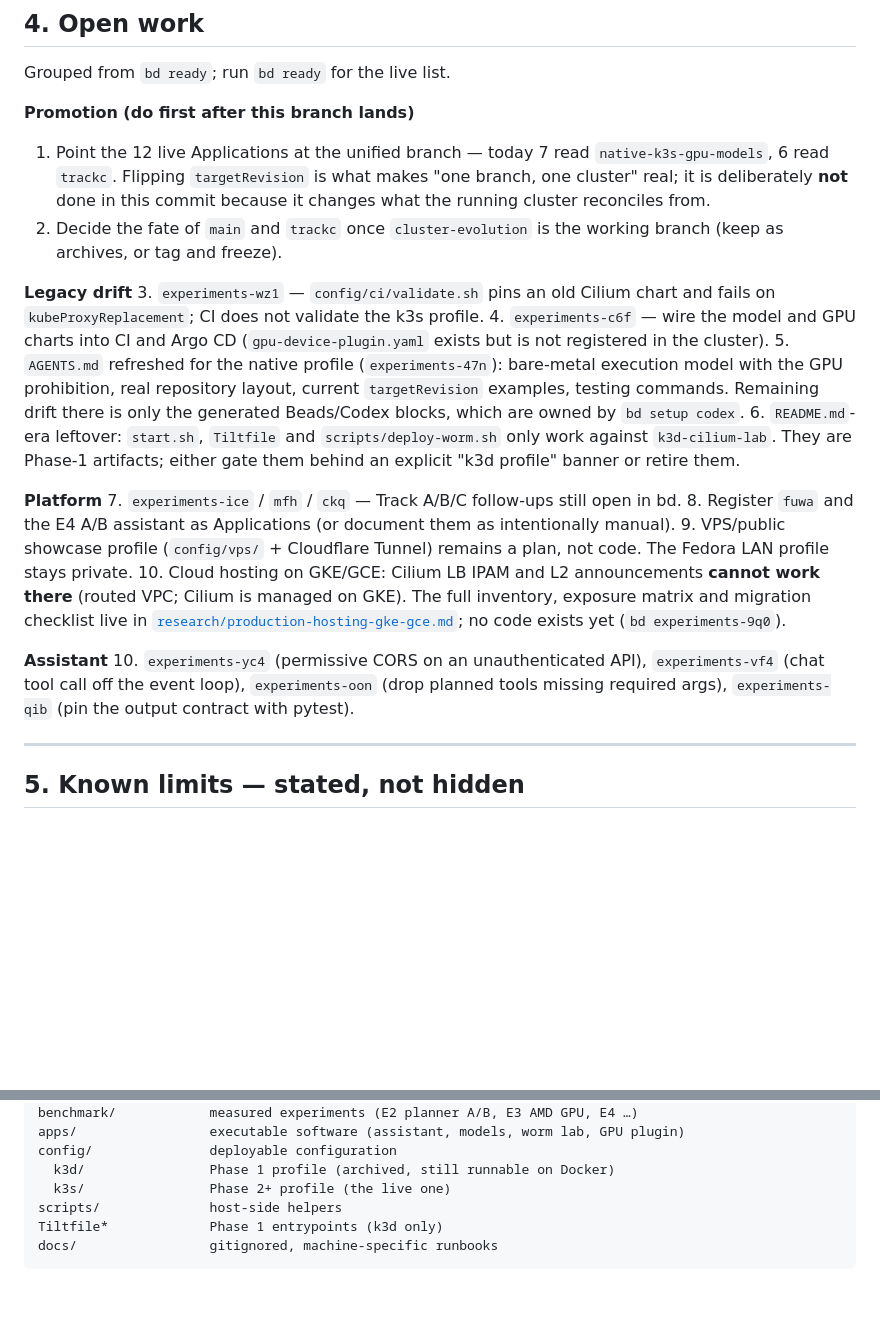
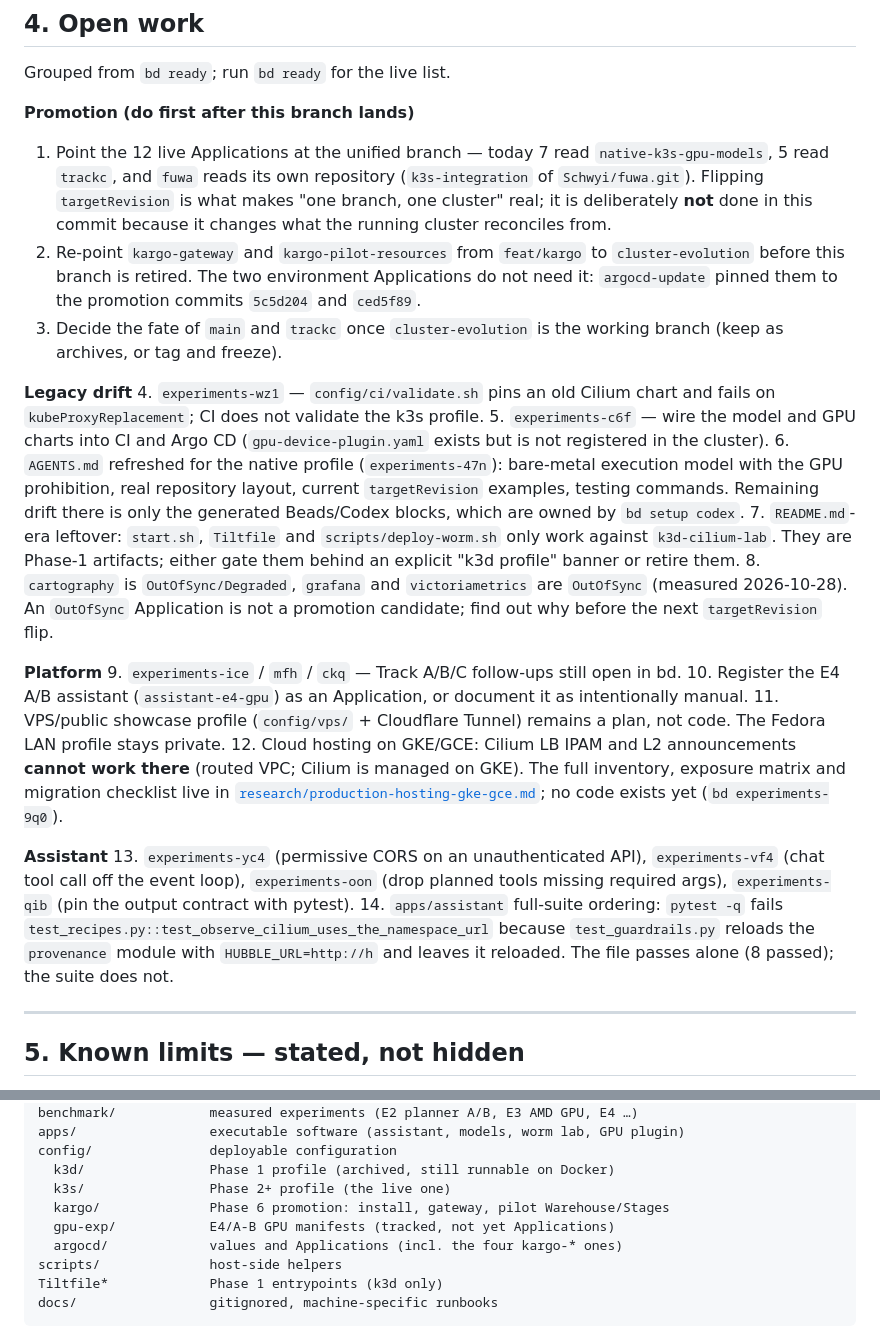
Before and after one commit to Schywi/experiments, a Markdown page: ROADMAP.md, 2 parts joined by grey strips. Drawn GitHub-style; blank space fills up the shorter version.

```diff
--- a/ROADMAP.md
+++ b/ROADMAP.md
@@ -213,42 +262,55 @@ Grouped from `bd ready`; run `bd ready` for the live list.
 
 **Promotion (do first after this branch lands)**
 1. Point the 12 live Applications at the unified branch — today 7 read
-   `native-k3s-gpu-models`, 6 read `trackc`. Flipping `targetRevision` is what
+   `native-k3s-gpu-models`, 5 read `trackc`, and `fuwa` reads its own repository
+   (`k3s-integration` of `Schwyi/fuwa.git`). Flipping `targetRevision` is what
    makes "one branch, one cluster" real; it is deliberately **not** done in this
    commit because it changes what the running cluster reconciles from.
-2. Decide the fate of `main` and `trackc` once `cluster-evolution` is the
+2. Re-point `kargo-gateway` and `kargo-pilot-resources` from `feat/kargo` to
+   `cluster-evolution` before this branch is retired. The two environment
+   Applications do not need it: `argocd-update` pinned them to the promotion
+   commits `5c5d204` and `ced5f89`.
+3. Decide the fate of `main` and `trackc` once `cluster-evolution` is the
    working branch (keep as archives, or tag and freeze).
 
 **Legacy drift**
-3. `experiments-wz1` — `config/ci/validate.sh` pins an old Cilium chart and
+4. `experiments-wz1` — `config/ci/validate.sh` pins an old Cilium chart and
    fails on `kubeProxyReplacement`; CI does not validate the k3s profile.
-4. `experiments-c6f` — wire the model and GPU charts into CI and Argo CD
+5. `experiments-c6f` — wire the model and GPU charts into CI and Argo CD
    (`gpu-device-plugin.yaml` exists but is not registered in the cluster).
-5. `AGENTS.md` refreshed for the native profile (`experiments-47n`): bare-metal
+6. `AGENTS.md` refreshed for the native profile (`experiments-47n`): bare-metal
    execution model with the GPU prohibition, real repository layout, current
    `targetRevision` examples, testing commands. Remaining drift there is only
    the generated Beads/Codex blocks, which are owned by `bd setup codex`.
-6. `README.md`-era leftover: `start.sh`, `Tiltfile` and `scripts/deploy-worm.sh`
+7. `README.md`-era leftover: `start.sh`, `Tiltfile` and `scripts/deploy-worm.sh`
    only work against `k3d-cilium-lab`. They are Phase-1 artifacts; either gate
    them behind an explicit "k3d profile" banner or retire them.
+8. `cartography` is `OutOfSync/Degraded`, `grafana` and `victoriametrics` are
+   `OutOfSync` (measured 2026-10-28). An `OutOfSync` Application is not a
+   promotion candidate; find out why before the next `targetRevision` flip.
 
 **Platform**
-7. `experiments-ice` / `mfh` / `ckq` — Track A/B/C follow-ups still open in bd.
-8. Register `fuwa` and the E4 A/B assistant as Applications (or document them
-   as intentionally manual).
-9. VPS/public showcase profile (`config/vps/` + Cloudflare Tunnel) remains a
-   plan, not code. The Fedora LAN profile stays private.
-10. Cloud hosting on GKE/GCE: Cilium LB IPAM and L2 announcements **cannot work
+9. `experiments-ice` / `mfh` / `ckq` — Track A/B/C follow-ups still open in bd.
+10. Register the E4 A/B assistant (`assistant-e4-gpu`) as an Application, or
+    document it as intentionally manual.
+11. VPS/public showcase profile (`config/vps/` + Cloudflare Tunnel) remains a
+    plan, not code. The Fedora LAN profile stays private.
+12. Cloud hosting on GKE/GCE: Cilium LB IPAM and L2 announcements **cannot work
     there** (routed VPC; Cilium is managed on GKE). The full inventory, exposure
     matrix and migration checklist live in
     [`research/production-hosting-gke-gce.md`](research/production-hosting-gke-gce.md);
     no code exists yet (`bd experiments-9q0`).
 
 **Assistant**
-10. `experiments-yc4` (permissive CORS on an unauthenticated API),
+13. `experiments-yc4` (permissive CORS on an unauthenticated API),
     `experiments-vf4` (chat tool call off the event loop), `experiments-oon`
     (drop planned tools missing required args), `experiments-qib` (pin the
     output contract with pytest).
+14. `apps/assistant` full-suite ordering: `pytest -q` fails
+    `test_recipes.py::test_observe_cilium_uses_the_namespace_url` because
+    `test_guardrails.py` reloads the `provenance` module with
+    `HUBBLE_URL=http://h` and leaves it reloaded. The file passes alone (8
+    passed); the suite does not.
 
 ---
 
@@ -292,6 +354,9 @@ apps/                 executable software (assistant, models, worm lab, GPU plug
 config/               deployable configuration
   k3d/                Phase 1 profile (archived, still runnable on Docker)
   k3s/                Phase 2+ profile (the live one)
+  kargo/              Phase 6 promotion: install, gateway, pilot Warehouse/Stages
+  gpu-exp/            E4/A-B GPU manifests (tracked, not yet Applications)
+  argocd/             values and Applications (incl. the four kargo-* ones)
 scripts/              host-side helpers
 Tiltfile*             Phase 1 entrypoints (k3d only)
 docs/                 gitignored, machine-specific runbooks
```
Also changed, not shown: other parts of ROADMAP.md (+62 -13 lines), evolution/06-kargo-promotion-pipeline.md (added, +244 -0 lines).
